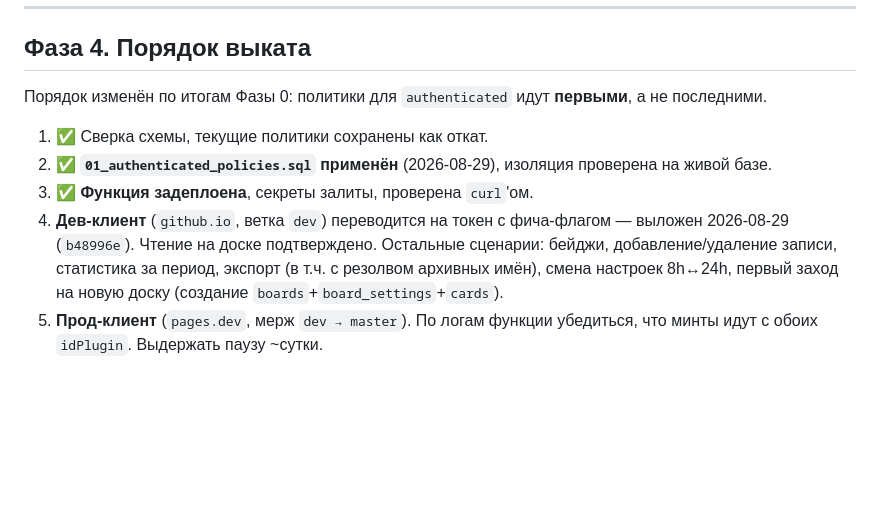
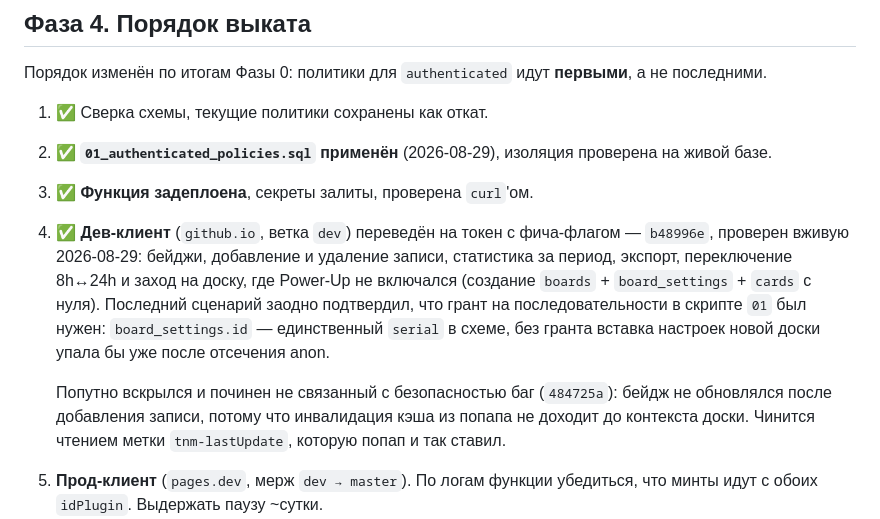
Before and after one commit to Zelyakin/trello-tnm-powerup, a Markdown page: PLAN_SECURITY.md, the part around the change. Drawn GitHub-style; blank space fills up the shorter version.

Commit message:
docs: close step 4 of the security rollout [AI]
The dev client is verified end to end in live Trello: badges, add and
delete, period stats, export, the 8h/24h switch, and a board where the
Power-Up had never been enabled. That last one exercises the only path
that inserts boards, board_settings and cards from scratch, and it
confirms the sequence grant in 01 was necessary — board_settings.id is
the schema's one serial, so without it new-board settings would have
failed only after anon was cut off.

Co-Authored-By: Claude Opus 5 <noreply@anthropic.com>

```diff
--- a/PLAN_SECURITY.md
+++ b/PLAN_SECURITY.md
@@ -232,10 +232,17 @@ SQL готов, типы подставлены по факту Фазы 0:
 1. ✅ Сверка схемы, текущие политики сохранены как откат.
 2. ✅ **`01_authenticated_policies.sql` применён** (2026-08-29), изоляция проверена на живой базе.
 3. ✅ **Функция задеплоена**, секреты залиты, проверена `curl`'ом.
-4. **Дев-клиент** (`github.io`, ветка `dev`) переводится на токен с фича-флагом — выложен
-   2026-08-29 (`b48996e`). Чтение на доске подтверждено. Остальные сценарии: бейджи, добавление/удаление записи, статистика за период, экспорт (в т.ч. с резолвом
-   архивных имён), смена настроек 8h↔24h, первый заход на новую доску (создание
-   `boards`+`board_settings`+`cards`).
+4. ✅ **Дев-клиент** (`github.io`, ветка `dev`) переведён на токен с фича-флагом — `b48996e`,
+   проверен вживую 2026-08-29: бейджи, добавление и удаление записи, статистика за период,
+   экспорт, переключение 8h↔24h и заход на доску, где Power-Up не включался (создание
+   `boards` + `board_settings` + `cards` с нуля). Последний сценарий заодно подтвердил, что
+   грант на последовательности в скрипте `01` был нужен: `board_settings.id` — единственный
+   `serial` в схеме, без гранта вставка настроек новой доски упала бы уже после отсечения anon.
+
+   Попутно вскрылся и починен не связанный с безопасностью баг (`484725a`): бейдж не обновлялся
+   после добавления записи, потому что инвалидация кэша из попапа не доходит до контекста доски.
+   Чинится чтением метки `tnm-lastUpdate`, которую попап и так ставил.
+
 5. **Прод-клиент** (`pages.dev`, мерж `dev → master`). По логам функции убедиться, что минты идут с
    обоих `idPlugin`. Выдержать паузу ~сутки.
 6. **Прогнать `02_cutover_lock_anon.sql`.** Вот теперь anon отрезан. Сразу проверить прод вручную.
```
